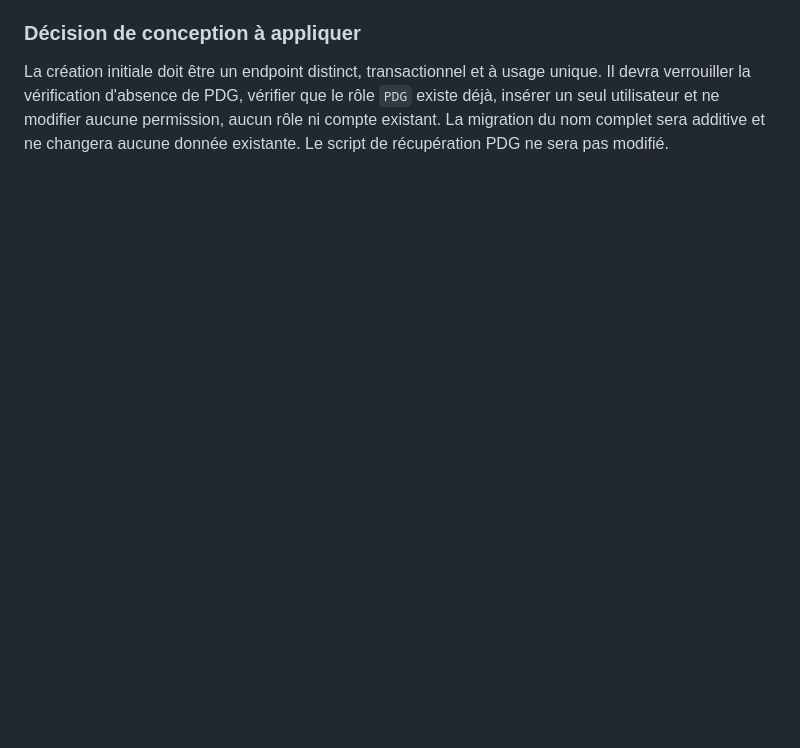
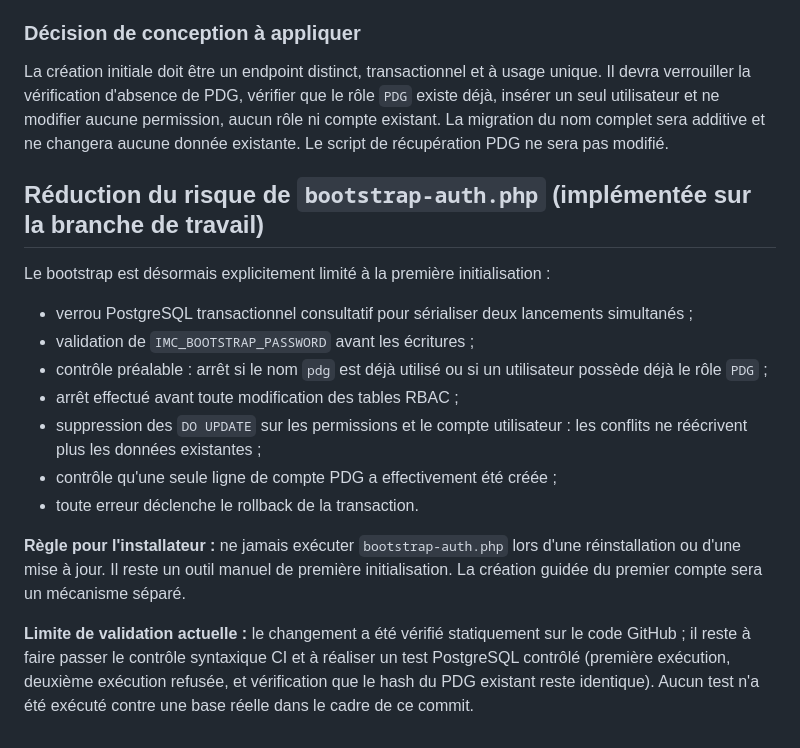
Before and after one commit to Mc-Pentester/imc-clarodoro, a Markdown page: docs/windows-installer-clarodaro-plan.md, the part around the change. Rendered like a GitHub page; blank space fills up the shorter version.

Commit message:
docs: document bootstrap first-run safeguards

```diff
--- a/docs/windows-installer-clarodaro-plan.md
+++ b/docs/windows-installer-clarodaro-plan.md
@@ -62,3 +62,20 @@ Ce document est une spécification de travail, pas la déclaration qu'un install
 ### Décision de conception à appliquer
 
 La création initiale doit être un endpoint distinct, transactionnel et à usage unique. Il devra verrouiller la vérification d'absence de PDG, vérifier que le rôle `PDG` existe déjà, insérer un seul utilisateur et ne modifier aucune permission, aucun rôle ni compte existant. La migration du nom complet sera additive et ne changera aucune donnée existante. Le script de récupération PDG ne sera pas modifié.
+
+
+## Réduction du risque de `bootstrap-auth.php` (implémentée sur la branche de travail)
+
+Le bootstrap est désormais explicitement limité à la première initialisation :
+
+- verrou PostgreSQL transactionnel consultatif pour sérialiser deux lancements simultanés ;
+- validation de `IMC_BOOTSTRAP_PASSWORD` avant les écritures ;
+- contrôle préalable : arrêt si le nom `pdg` est déjà utilisé ou si un utilisateur possède déjà le rôle `PDG` ;
+- arrêt effectué avant toute modification des tables RBAC ;
+- suppression des `DO UPDATE` sur les permissions et le compte utilisateur : les conflits ne réécrivent plus les données existantes ;
+- contrôle qu'une seule ligne de compte PDG a effectivement été créée ;
+- toute erreur déclenche le rollback de la transaction.
+
+**Règle pour l'installateur :** ne jamais exécuter `bootstrap-auth.php` lors d'une réinstallation ou d'une mise à jour. Il reste un outil manuel de première initialisation. La création guidée du premier compte sera un mécanisme séparé.
+
+**Limite de validation actuelle :** le changement a été vérifié statiquement sur le code GitHub ; il reste à faire passer le contrôle syntaxique CI et à réaliser un test PostgreSQL contrôlé (première exécution, deuxième exécution refusée, et vérification que le hash du PDG existant reste identique). Aucun test n'a été exécuté contre une base réelle dans le cadre de ce commit.
```
